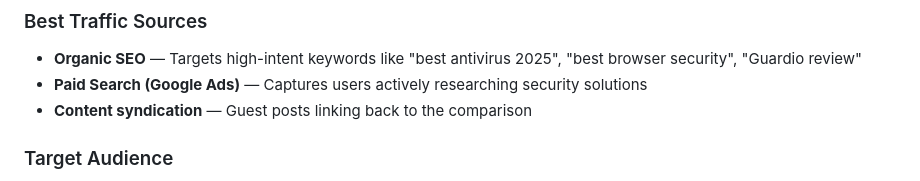
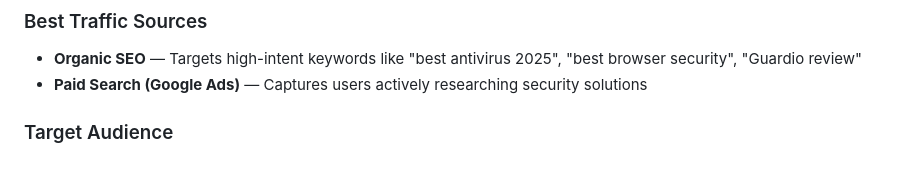
Before and after one commit to noamnahon/guardio-affiliate-funnels, a Markdown page: STRATEGY.md, the part around the change. GitHub-like rendering.

```diff
--- a/STRATEGY.md
+++ b/STRATEGY.md
@@ -32,7 +32,6 @@ A comprehensive "Best Browser Security of 2025" listicle that positions Guardio
 ### Best Traffic Sources
 - **Organic SEO** — Targets high-intent keywords like "best antivirus 2025", "best browser security", "Guardio review"
 - **Paid Search (Google Ads)** — Captures users actively researching security solutions
-- **Content syndication** — Guest posts linking back to the comparison
 
 ### Target Audience
 Users in the **consideration/decision phase** who are actively comparing products before purchase. They want validation that they're making the right choice.
```
